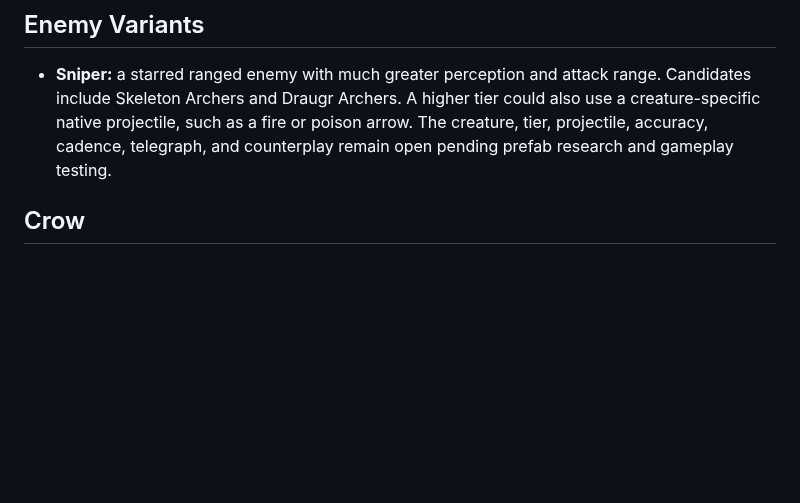
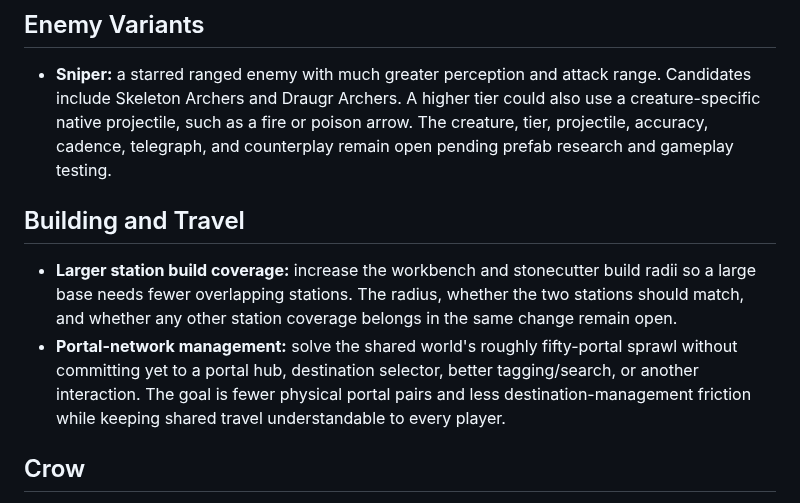
Before and after one commit to beverm2391/valheim-monorepo, a Markdown page: mods/benheim-qol/IDEAS.md, the part around the change. Drawn GitHub-style; blank space fills up the shorter version.

Commit message:
Capture building and portal ideas

```diff
--- a/mods/benheim-qol/IDEAS.md
+++ b/mods/benheim-qol/IDEAS.md
@@ -39,6 +39,18 @@ development, its behavior and status move into the owning `PRODUCT.md`.
   could also use a creature-specific native projectile, such as a fire or
   poison arrow. The creature, tier, projectile, accuracy, cadence, telegraph,
   and counterplay remain open pending prefab research and gameplay testing.
+
+## Building and Travel
+
+- **Larger station build coverage:** increase the workbench and stonecutter
+  build radii so a large base needs fewer overlapping stations. The radius,
+  whether the two stations should match, and whether any other station coverage
+  belongs in the same change remain open.
+- **Portal-network management:** solve the shared world's roughly fifty-portal
+  sprawl without committing yet to a portal hub, destination selector, better
+  tagging/search, or another interaction. The goal is fewer physical portal
+  pairs and less destination-management friction while keeping shared travel
+  understandable to every player.
 
 ## Crow
 
```
